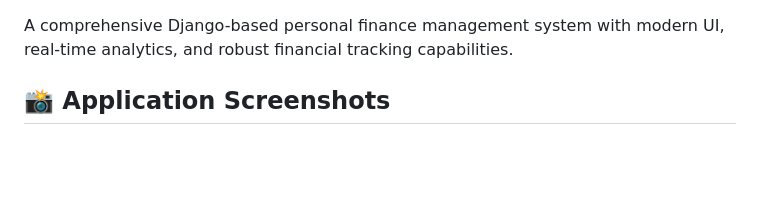
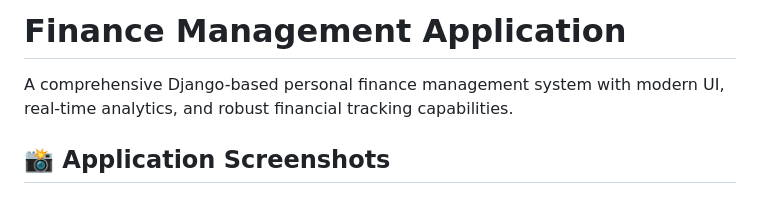
Before and after one commit to tigerlero/financialDjango, a Markdown page: README.md, the part around one of its changes. GitHub-like rendering; blank space fills up the shorter version.

```diff
--- a/README.md
+++ b/README.md
@@ -1,4 +1,4 @@
-
+# Finance Management Application
 A comprehensive Django-based personal finance management system with modern UI, real-time analytics, and robust financial tracking capabilities.
 
 ## 📸 Application Screenshots
```
Also changed, not shown: other parts of README.md (+0 -1 lines).
